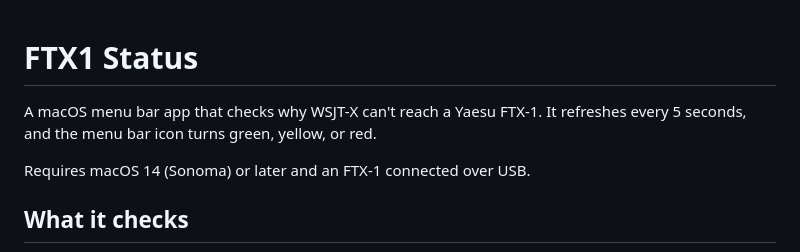
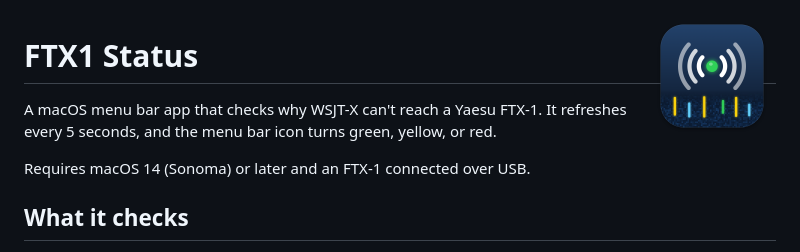
Before and after one commit to evil-wizard-corp/ftx1-status, a Markdown page: README.md, the part around the change. Drawn GitHub-style; pictures changed too: Icon/AppIcon.png (added).

```diff
--- a/README.md
+++ b/README.md
@@ -1,3 +1,5 @@
+<img src="Icon/AppIcon.png" width="128" alt="FTX1 Status icon" align="right">
+
 # FTX1 Status
 
 A macOS menu bar app that checks why WSJT-X can't reach a Yaesu FTX-1. It refreshes every 5 seconds, and the menu bar icon turns green, yellow, or red.
```
Also changed, not shown: 2 other files.
